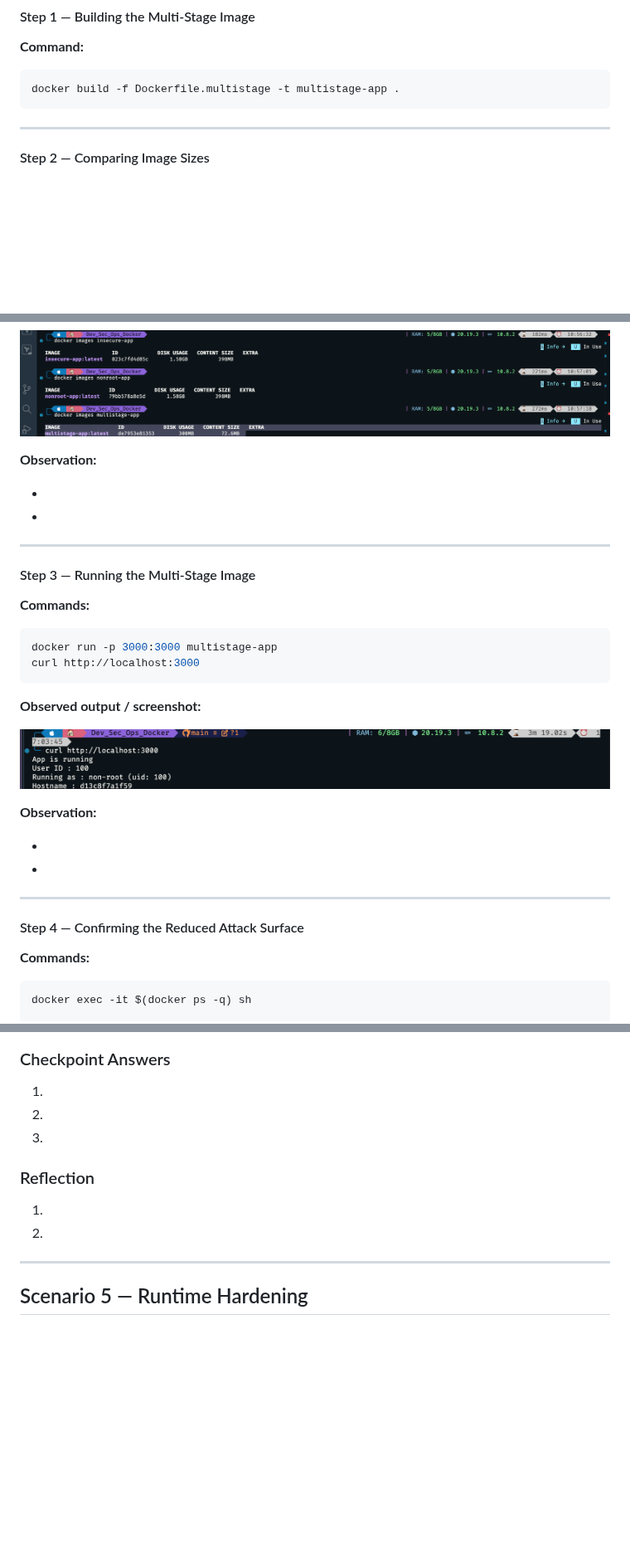
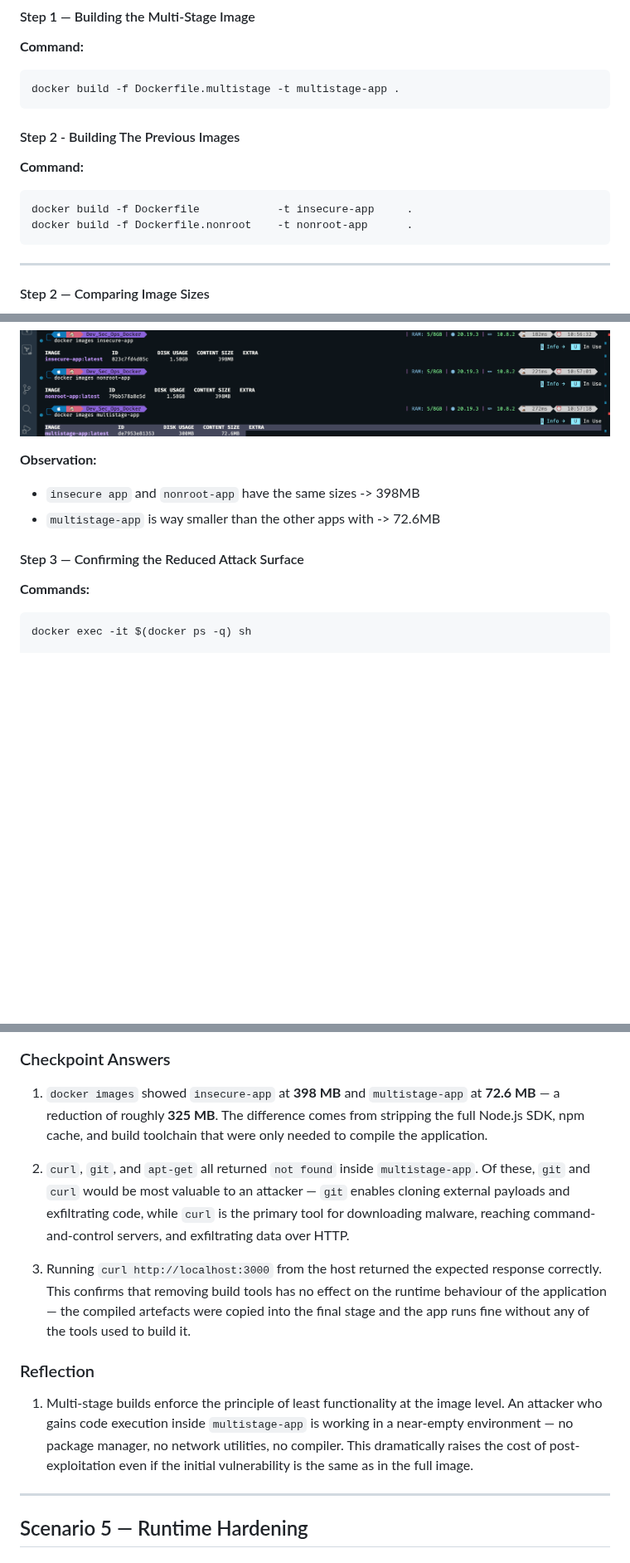
Before and after one commit to habibaadam/PR_DevSecOps, a Markdown page: Dev_Sec_Ops_Docker/documentation.md, 3 parts joined by grey strips. Shown at 83% size. Rendered like a GitHub page; blank space fills up the shorter version.

Commit message:
Refactor documentation for multi-stage builds section to improve clarity and accuracy in commands and observations.

````diff
--- a/Dev_Sec_Ops_Docker/documentation.md
+++ b/Dev_Sec_Ops_Docker/documentation.md
@@ -387,6 +387,13 @@ In this scenario, I reduced the final image size and attack surface by separatin
 docker build -f Dockerfile.multistage -t multistage-app .
 ```
 
+#### Step 2 - Building The Previous Images
+
+**Command:**
+```bash
+docker build -f Dockerfile            -t insecure-app     .
+docker build -f Dockerfile.nonroot    -t nonroot-app      .
+```
 ---
 
 #### Step 2 — Comparing Image Sizes
@@ -402,31 +409,11 @@ docker images
 
 **Observation:**
 
--
--
+- `insecure app` and `nonroot-app` have the same sizes -> 398MB
+- `multistage-app` is way smaller than the other apps with -> 72.6MB
 
----
 
-#### Step 3 — Running the Multi-Stage Image
-
-**Commands:**
-```bash
-docker run -p 3000:3000 multistage-app
-curl http://localhost:3000
-```
-
-**Observed output / screenshot:**
-
-![Running multistage app](screenshots/Multi_Stage_Builds/running_multistage.png)
-
-**Observation:**
-
--
--
-
----
-
-#### Step 4 — Confirming the Reduced Attack Surface
+#### Step 3 — Confirming the Reduced Attack Surface
 
 **Commands:**
 ```bash
@@ -467,14 +454,15 @@ docker system prune -af
 
 ### Checkpoint Answers
 
-1.
-2.
-3.
+1. `docker images` showed `insecure-app` at **398 MB** and `multistage-app` at **72.6 MB** — a reduction of roughly **325 MB**. The difference comes from stripping the full Node.js SDK, npm cache, and build toolchain that were only needed to compile the application.
+
+2. `curl`, `git`, and `apt-get` all returned `not found` inside `multistage-app`. Of these, `git` and `curl` would be most valuable to an attacker — `git` enables cloning external payloads and exfiltrating code, while `curl` is the primary tool for downloading malware, reaching command-and-control servers, and exfiltrating data over HTTP.
+
+3. Running `curl http://localhost:3000` from the host returned the expected response correctly. This confirms that removing build tools has no effect on the runtime behaviour of the application — the compiled artefacts were copied into the final stage and the app runs fine without any of the tools used to build it.
 
 ### Reflection
 
-1.
-2.
+1. Multi-stage builds enforce the principle of least functionality at the image level. An attacker who gains code execution inside `multistage-app` is working in a near-empty environment — no package manager, no network utilities, no compiler. This dramatically raises the cost of post-exploitation even if the initial vulnerability is the same as in the full image.
 
 ---
 
````
Also changed, not shown: other parts of Dev_Sec_Ops_Docker/documentation.md (+3 -3 lines).
